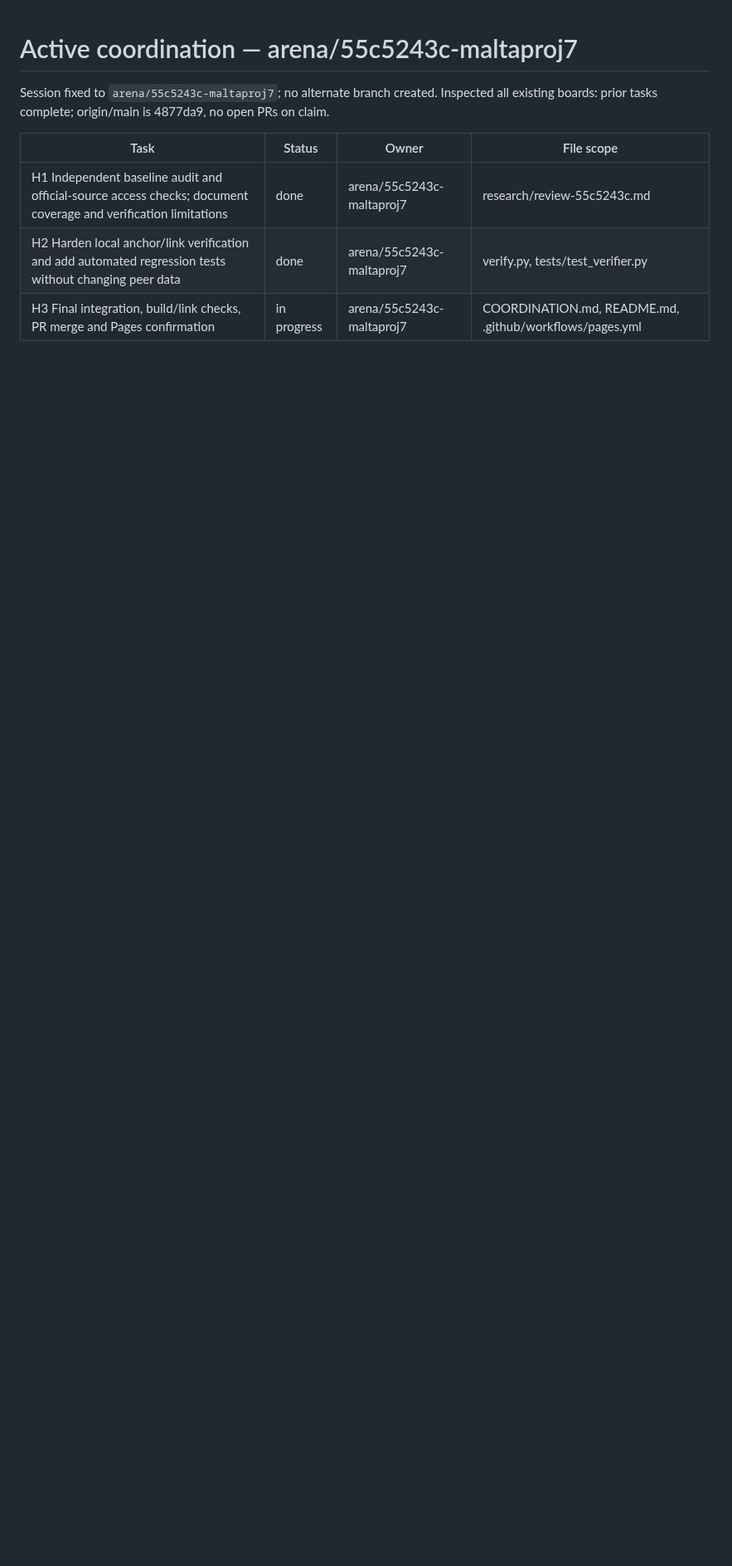
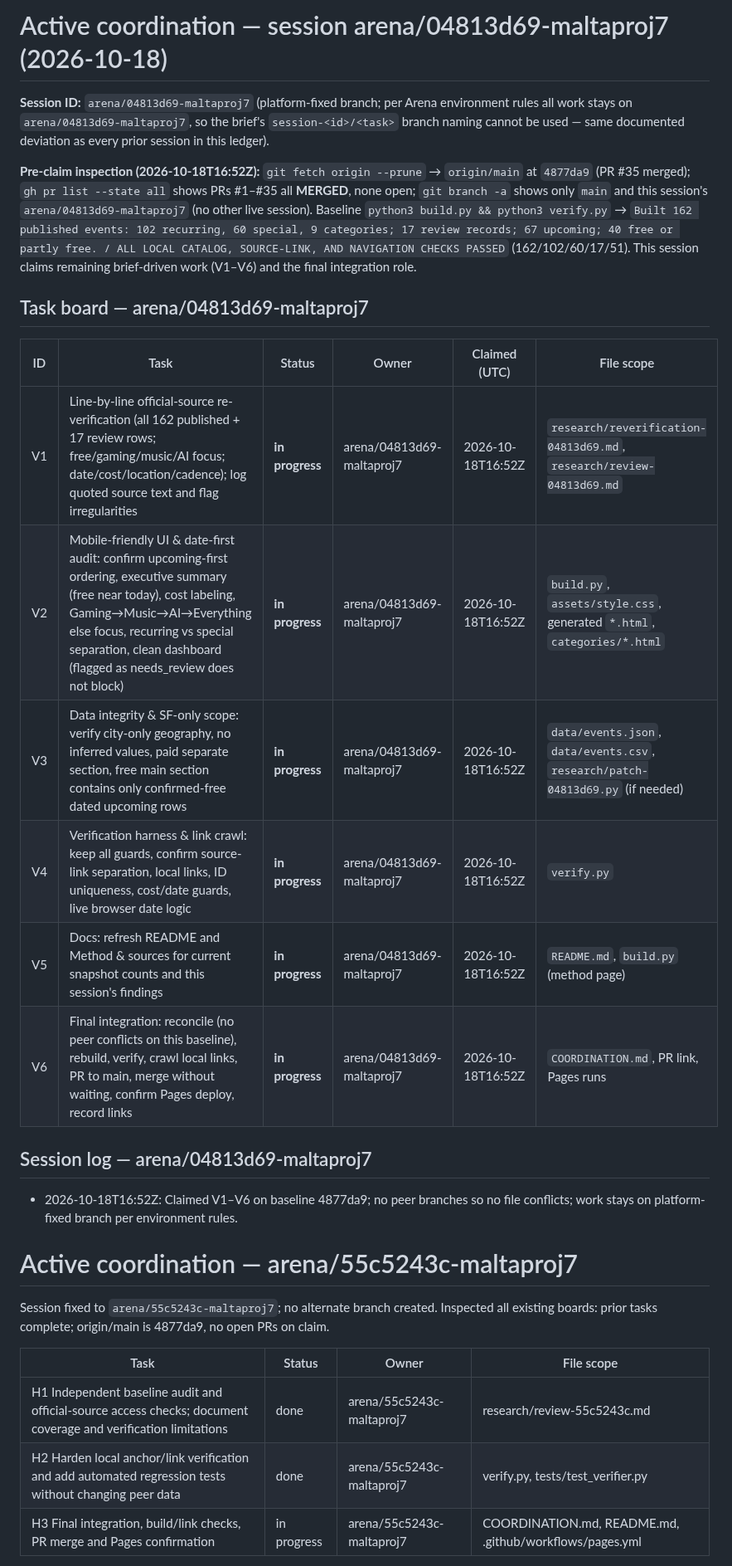
Before and after one commit to buffedlizard55-lab/MaltaProj7, a Markdown page: COORDINATION.md, the part around the change. Shown at 83% size. Rendered like a GitHub page; blank space fills up the shorter version.

Commit message:
Claim V1-V6 for arena/04813d69 session (baseline 4877da9)
Co-authored-by: arena-agent <297053741+arena-agent@users.noreply.github.com>

```diff
--- a/COORDINATION.md
+++ b/COORDINATION.md
@@ -1,3 +1,24 @@
+# Active coordination — session arena/04813d69-maltaproj7 (2026-10-18)
+
+**Session ID:** `arena/04813d69-maltaproj7` (platform-fixed branch; per Arena environment rules all work stays on `arena/04813d69-maltaproj7`, so the brief's `session-<id>/<task>` branch naming cannot be used — same documented deviation as every prior session in this ledger).
+
+**Pre-claim inspection (2026-10-18T16:52Z):** `git fetch origin --prune` → `origin/main` at `4877da9` (PR #35 merged); `gh pr list --state all` shows PRs #1–#35 all **MERGED**, none open; `git branch -a` shows only `main` and this session's `arena/04813d69-maltaproj7` (no other live session). Baseline `python3 build.py && python3 verify.py` → `Built 162 published events: 102 recurring, 60 special, 9 categories; 17 review records; 67 upcoming; 40 free or partly free. / ALL LOCAL CATALOG, SOURCE-LINK, AND NAVIGATION CHECKS PASSED` (162/102/60/17/51). This session claims remaining brief-driven work (V1–V6) and the final integration role.
+
+## Task board — arena/04813d69-maltaproj7
+
+| ID | Task | Status | Owner | Claimed (UTC) | File scope |
+| --- | --- | --- | --- | --- | --- |
+| V1 | Line-by-line official-source re-verification (all 162 published + 17 review rows; free/gaming/music/AI focus; date/cost/location/cadence); log quoted source text and flag irregularities | **in progress** | arena/04813d69-maltaproj7 | 2026-10-18T16:52Z | `research/reverification-04813d69.md`, `research/review-04813d69.md` |
+| V2 | Mobile-friendly UI & date-first audit: confirm upcoming-first ordering, executive summary (free near today), cost labeling, Gaming→Music→AI→Everything else focus, recurring vs special separation, clean dashboard (flagged as needs_review does not block) | **in progress** | arena/04813d69-maltaproj7 | 2026-10-18T16:52Z | `build.py`, `assets/style.css`, generated `*.html`, `categories/*.html` |
+| V3 | Data integrity & SF-only scope: verify city-only geography, no inferred values, paid separate section, free main section contains only confirmed-free dated upcoming rows | **in progress** | arena/04813d69-maltaproj7 | 2026-10-18T16:52Z | `data/events.json`, `data/events.csv`, `research/patch-04813d69.py` (if needed) |
+| V4 | Verification harness & link crawl: keep all guards, confirm source-link separation, local links, ID uniqueness, cost/date guards, live browser date logic | **in progress** | arena/04813d69-maltaproj7 | 2026-10-18T16:52Z | `verify.py` |
+| V5 | Docs: refresh README and Method & sources for current snapshot counts and this session's findings | **in progress** | arena/04813d69-maltaproj7 | 2026-10-18T16:52Z | `README.md`, `build.py` (method page) |
+| V6 | Final integration: reconcile (no peer conflicts on this baseline), rebuild, verify, crawl local links, PR to main, merge without waiting, confirm Pages deploy, record links | **in progress** | arena/04813d69-maltaproj7 | 2026-10-18T16:52Z | `COORDINATION.md`, PR link, Pages runs |
+
+## Session log — arena/04813d69-maltaproj7
+
+- 2026-10-18T16:52Z: Claimed V1–V6 on baseline 4877da9; no peer branches so no file conflicts; work stays on platform-fixed branch per environment rules.
+
 # Active coordination — arena/55c5243c-maltaproj7
 
 Session fixed to `arena/55c5243c-maltaproj7`; no alternate branch created. Inspected all existing boards: prior tasks complete; origin/main is 4877da9, no open PRs on claim.
```
